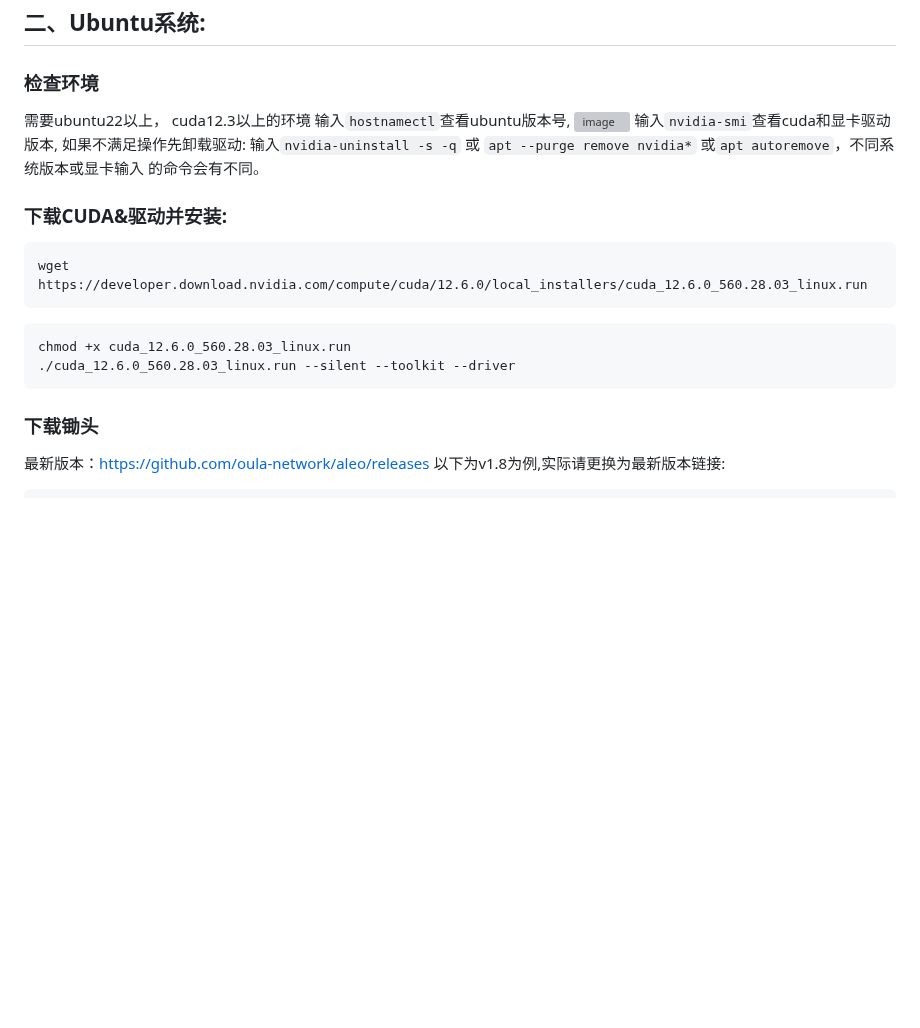
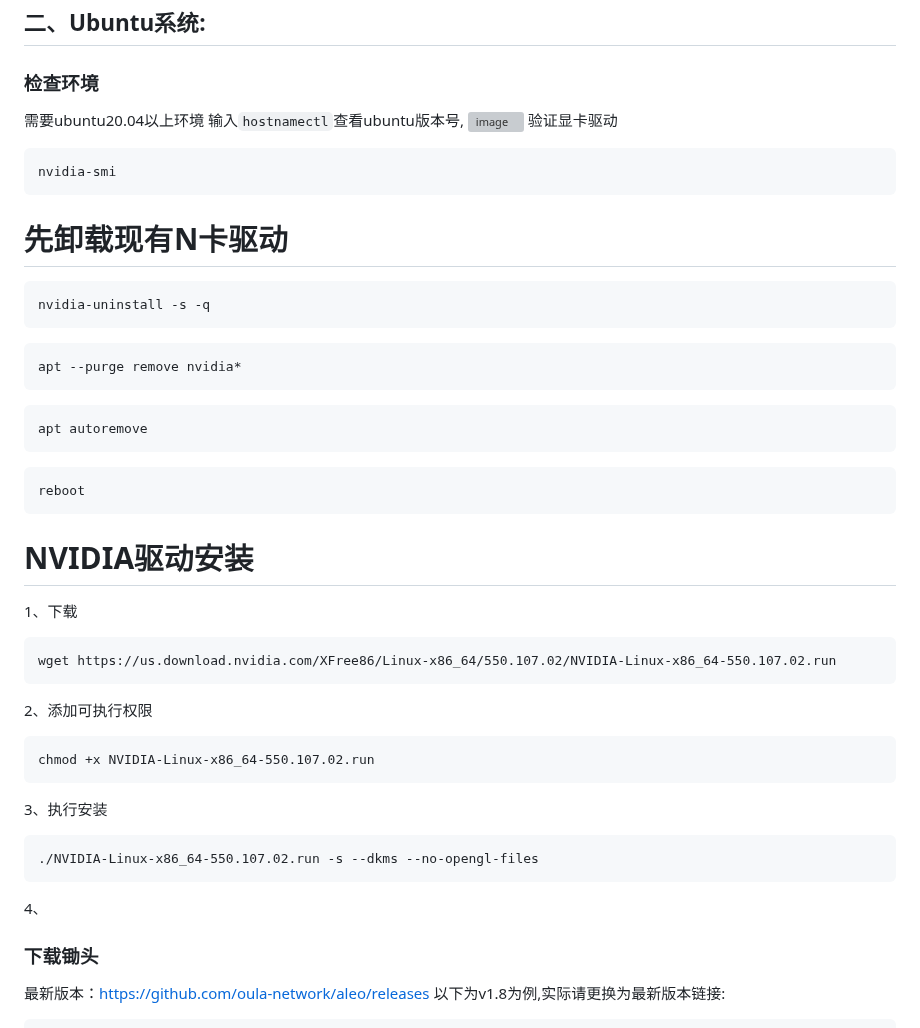
Before and after one commit to gdkiddd/oula, a Markdown page: oula.md, the part around the change. Rendered like a GitHub page; blank space fills up the shorter version; grey boxes are pictures that could not be loaded.

````diff
--- a/oula.md
+++ b/oula.md
@@ -25,21 +25,45 @@
 
 ## 二、Ubuntu系统:
 ### 检查环境
-需要ubuntu22以上， cuda12.3以上的环境
+需要ubuntu20.04以上环境
 输⼊```hostnamectl```查看ubuntu版本号,
 ![image](https://github.com/user-attachments/assets/5ad08c15-3844-4fd7-b46c-35db1c332929)
-输入```nvidia-smi```查看cuda和显卡驱动版本,
-如果不满⾜操作先卸载驱动:
-输⼊```nvidia-uninstall -s -q``` 或 ```apt --purge remove nvidia*``` 或```apt autoremove```，不同系统版本或显卡输⼊
-的命令会有不同。
-### 下载CUDA&驱动并安装:
+验证显卡驱动
 ```
-wget https://developer.download.nvidia.com/compute/cuda/12.6.0/local_installers/cuda_12.6.0_560.28.03_linux.run
+nvidia-smi
+```
+
+# 先卸载现有N卡驱动
+```
+nvidia-uninstall -s -q
 ```
 ```
-chmod +x cuda_12.6.0_560.28.03_linux.run
-./cuda_12.6.0_560.28.03_linux.run --silent --toolkit --driver
+apt --purge remove nvidia*
 ```
+```
+apt autoremove
+```
+```
+reboot
+```
+
+# NVIDIA驱动安装
+1、下载
+```
+wget https://us.download.nvidia.com/XFree86/Linux-x86_64/550.107.02/NVIDIA-Linux-x86_64-550.107.02.run
+```
+
+2、添加可执行权限
+```
+chmod +x NVIDIA-Linux-x86_64-550.107.02.run
+```
+
+3、执行安装
+```
+./NVIDIA-Linux-x86_64-550.107.02.run -s --dkms --no-opengl-files
+```
+
+4、
 
 ### 下载锄头
 最新版本：[https://github.com/oula-network/aleo/releases](https://github.com/oula-network/aleo/releases)
````
